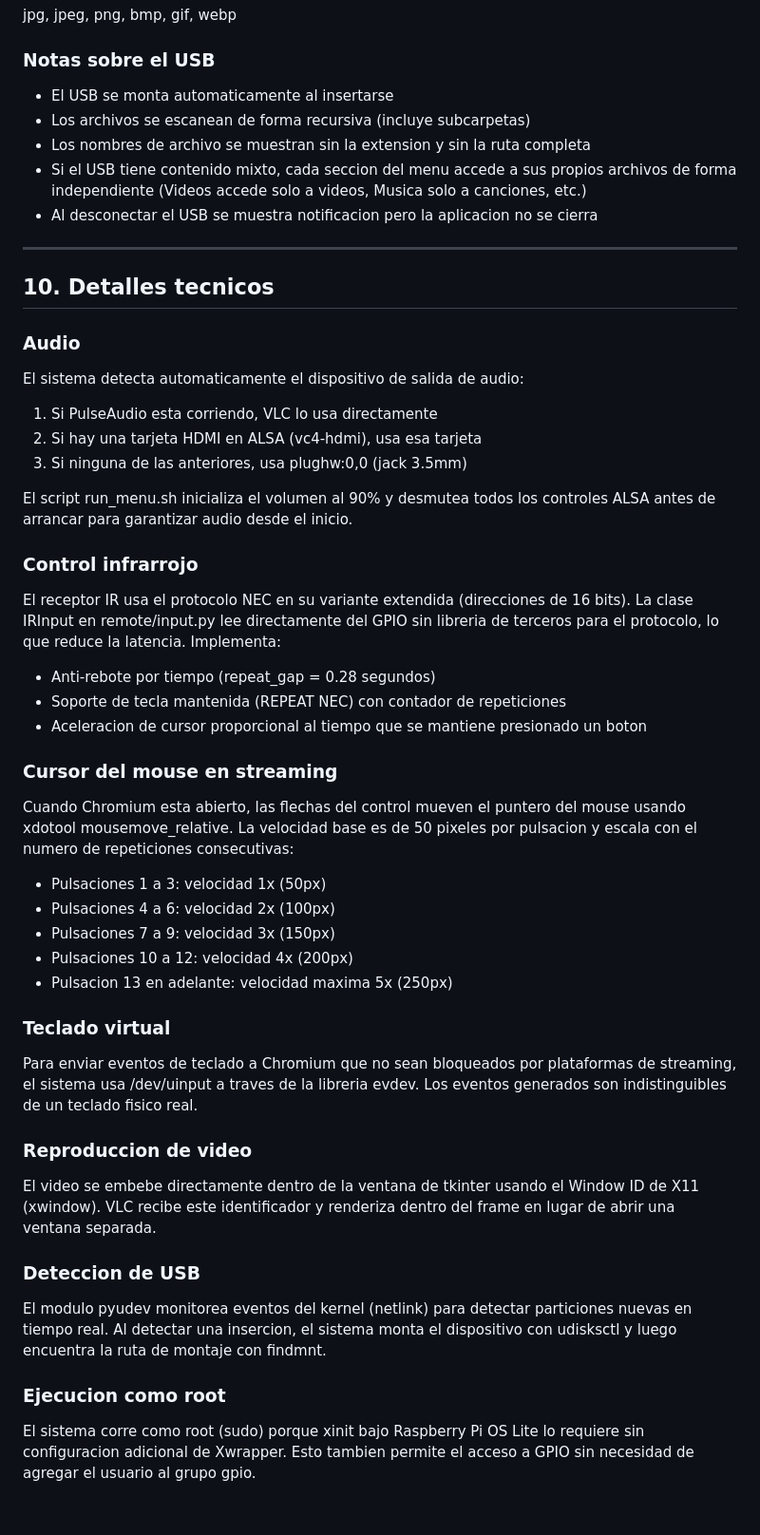
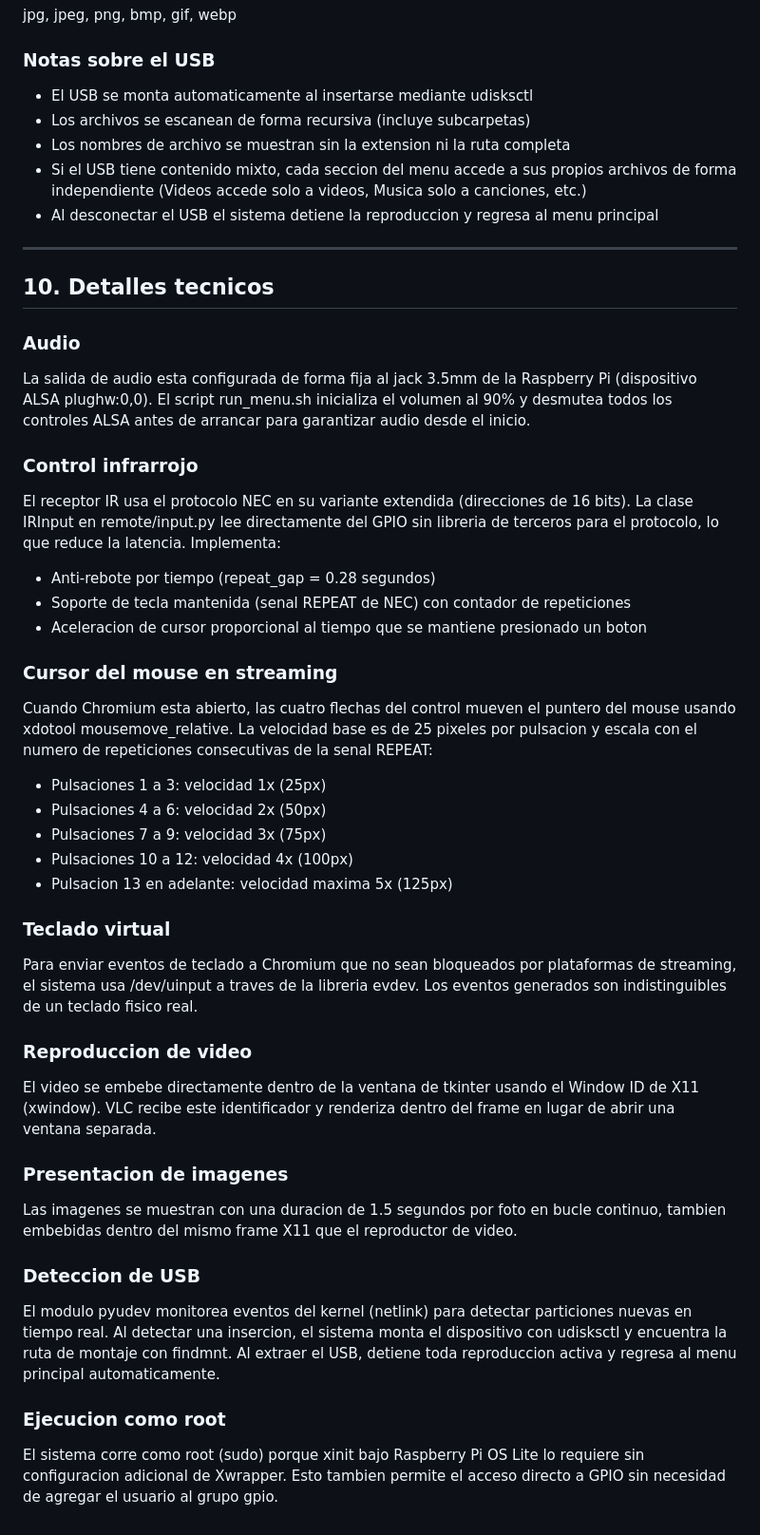
Before and after one commit to Alonso311220/Embebed-Systems-Practices, a Markdown page: README.md, the part around one of its changes. Shown at 95% size. Drawn GitHub-style.

Commit message:
Modificación del readme que va más acorde a la documentación

```diff
--- a/README.md
+++ b/README.md
@@ -449,48 +461,46 @@ jpg, jpeg, png, bmp, gif, webp
 
 ### Notas sobre el USB
 
-- El USB se monta automaticamente al insertarse
+- El USB se monta automaticamente al insertarse mediante udisksctl
 - Los archivos se escanean de forma recursiva (incluye subcarpetas)
-- Los nombres de archivo se muestran sin la extension y sin la ruta completa
-- Si el USB tiene contenido mixto, cada seccion del menu accede a sus propios archivos de forma independiente (Videos accede solo a videos, Musica solo a canciones, etc.)
-- Al desconectar el USB se muestra notificacion pero la aplicacion no se cierra
+- Los nombres de archivo se muestran sin la extension ni la ruta completa
+- Si el USB tiene contenido mixto, cada seccion del menu accede a sus propios archivos
+  de forma independiente (Videos accede solo a videos, Musica solo a canciones, etc.)
+- Al desconectar el USB el sistema detiene la reproduccion y regresa al menu principal
 
 
 ---
-
 
 ## 10. Detalles tecnicos
 
 ### Audio
 
-El sistema detecta automaticamente el dispositivo de salida de audio:
-
-1. Si PulseAudio esta corriendo, VLC lo usa directamente
-2. Si hay una tarjeta HDMI en ALSA (vc4-hdmi), usa esa tarjeta
-3. Si ninguna de las anteriores, usa plughw:0,0 (jack 3.5mm)
-
-El script run_menu.sh inicializa el volumen al 90% y desmutea todos los
-controles ALSA antes de arrancar para garantizar audio desde el inicio.
+La salida de audio esta configurada de forma fija al jack 3.5mm de la Raspberry Pi
+(dispositivo ALSA plughw:0,0). El script run_menu.sh inicializa el volumen al 90%
+y desmutea todos los controles ALSA antes de arrancar para garantizar audio desde
+el inicio.
 
 ### Control infrarrojo
 
-El receptor IR usa el protocolo NEC en su variante extendida (direcciones de 16 bits). La clase IRInput en remote/input.py lee directamente del GPIO sin libreria de terceros para el protocolo, lo que reduce la latencia. Implementa:
+El receptor IR usa el protocolo NEC en su variante extendida (direcciones de 16 bits).
+La clase IRInput en remote/input.py lee directamente del GPIO sin libreria de terceros
+para el protocolo, lo que reduce la latencia. Implementa:
 
 - Anti-rebote por tiempo (repeat_gap = 0.28 segundos)
-- Soporte de tecla mantenida (REPEAT NEC) con contador de repeticiones
+- Soporte de tecla mantenida (senal REPEAT de NEC) con contador de repeticiones
 - Aceleracion de cursor proporcional al tiempo que se mantiene presionado un boton
 
 ### Cursor del mouse en streaming
 
-Cuando Chromium esta abierto, las flechas del control mueven el puntero del mouse
-usando xdotool mousemove_relative. La velocidad base es de 50 pixeles por pulsacion
-y escala con el numero de repeticiones consecutivas:
+Cuando Chromium esta abierto, las cuatro flechas del control mueven el puntero del
+mouse usando xdotool mousemove_relative. La velocidad base es de 25 pixeles por
+pulsacion y escala con el numero de repeticiones consecutivas de la senal REPEAT:
 
-- Pulsaciones 1 a 3:   velocidad 1x  (50px)
-- Pulsaciones 4 a 6:   velocidad 2x  (100px)
-- Pulsaciones 7 a 9:   velocidad 3x  (150px)
-- Pulsaciones 10 a 12: velocidad 4x  (200px)
-- Pulsacion 13 en adelante: velocidad maxima 5x (250px)
+- Pulsaciones 1 a 3:        velocidad 1x  (25px)
+- Pulsaciones 4 a 6:        velocidad 2x  (50px)
+- Pulsaciones 7 a 9:        velocidad 3x  (75px)
+- Pulsaciones 10 a 12:      velocidad 4x  (100px)
+- Pulsacion 13 en adelante: velocidad maxima 5x (125px)
 
 ### Teclado virtual
 
@@ -504,14 +514,20 @@ El video se embebe directamente dentro de la ventana de tkinter usando el Window
 de X11 (xwindow). VLC recibe este identificador y renderiza dentro del frame en
 lugar de abrir una ventana separada.
 
+### Presentacion de imagenes
+
+Las imagenes se muestran con una duracion de 1.5 segundos por foto en bucle
+continuo, tambien embebidas dentro del mismo frame X11 que el reproductor de video.
+
 ### Deteccion de USB
 
 El modulo pyudev monitorea eventos del kernel (netlink) para detectar particiones
 nuevas en tiempo real. Al detectar una insercion, el sistema monta el dispositivo
-con udisksctl y luego encuentra la ruta de montaje con findmnt.
+con udisksctl y encuentra la ruta de montaje con findmnt. Al extraer el USB, detiene
+toda reproduccion activa y regresa al menu principal automaticamente.
 
 ### Ejecucion como root
 
 El sistema corre como root (sudo) porque xinit bajo Raspberry Pi OS Lite lo requiere
-sin configuracion adicional de Xwrapper. Esto tambien permite el acceso a GPIO sin
-necesidad de agregar el usuario al grupo gpio.
+sin configuracion adicional de Xwrapper. Esto tambien permite el acceso directo a
+GPIO sin necesidad de agregar el usuario al grupo gpio.
```
Also changed, not shown: other parts of README.md (+101 -89 lines).
